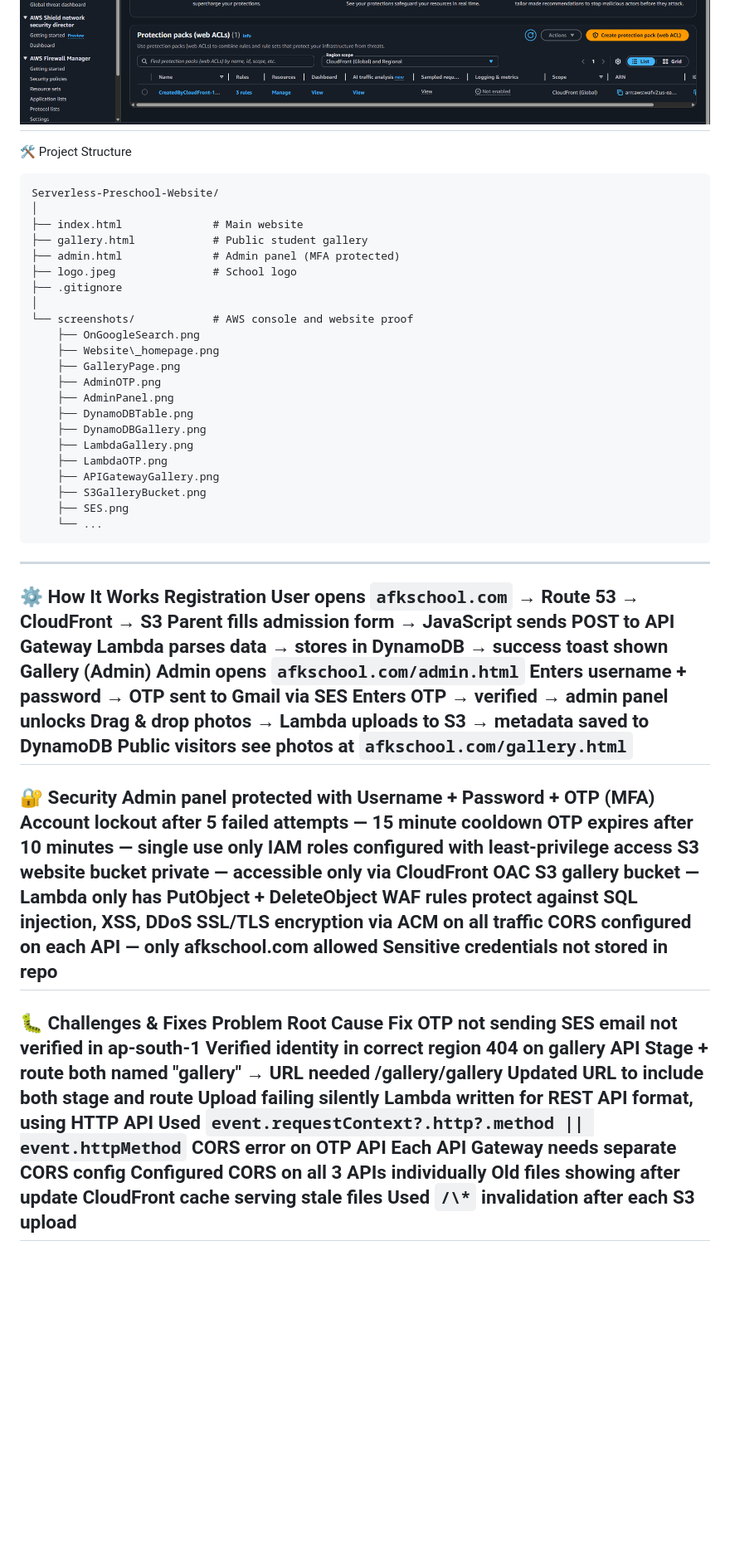
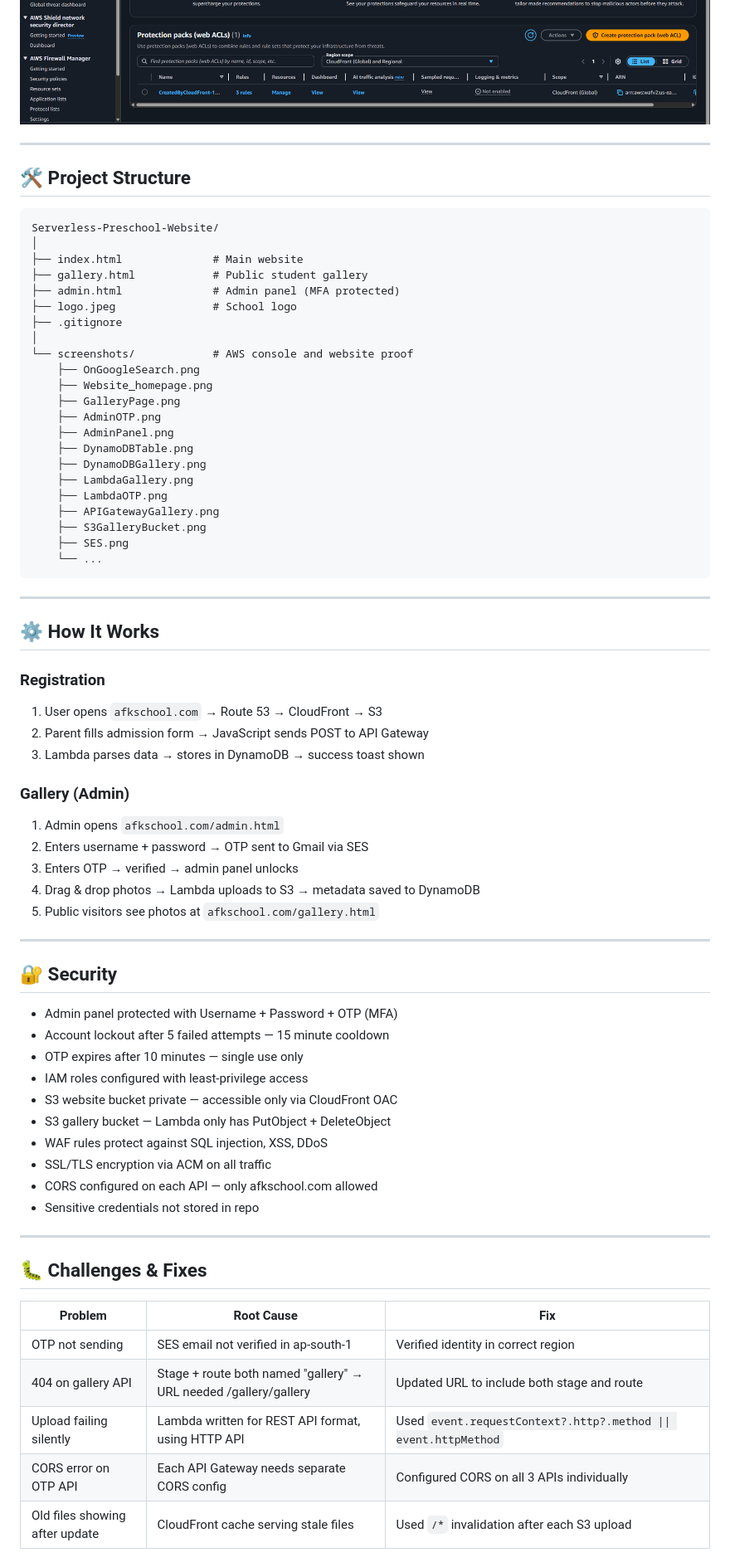
Before and after one commit to khanamir0/Serverless-Preschool-Website-, a Markdown page: README.md, the part around one of its changes. Shown at 83% size. Rendered like a GitHub page; blank space fills up the shorter version.

````diff
--- a/README.md
+++ b/README.md
@@ -165,6 +209,9 @@ Login attempt → credentials match → POST /gallery-otp (action: send)
 ![WAF](screenshots/WAF.png)
+
 ---
-🛠️ Project Structure
+
+## 🛠️ Project Structure
+
 ```
 Serverless-Preschool-Website/
 │
@@ -176,7 +223,7 @@ Serverless-Preschool-Website/
 │
 └── screenshots/            # AWS console and website proof
     ├── OnGoogleSearch.png
-    ├── Website\_homepage.png
+    ├── Website_homepage.png
     ├── GalleryPage.png
     ├── AdminOTP.png
     ├── AdminPanel.png
@@ -189,36 +236,48 @@ Serverless-Preschool-Website/
     ├── SES.png
     └── ...
 ```
+
 ---
-⚙️ How It Works
-Registration
-User opens `afkschool.com` → Route 53 → CloudFront → S3
-Parent fills admission form → JavaScript sends POST to API Gateway
-Lambda parses data → stores in DynamoDB → success toast shown
-Gallery (Admin)
-Admin opens `afkschool.com/admin.html`
-Enters username + password → OTP sent to Gmail via SES
-Enters OTP → verified → admin panel unlocks
-Drag & drop photos → Lambda uploads to S3 → metadata saved to DynamoDB
-Public visitors see photos at `afkschool.com/gallery.html`
+
+## ⚙️ How It Works
+
+### Registration
+1. User opens `afkschool.com` → Route 53 → CloudFront → S3
+2. Parent fills admission form → JavaScript sends POST to API Gateway
+3. Lambda parses data → stores in DynamoDB → success toast shown
+
+### Gallery (Admin)
+1. Admin opens `afkschool.com/admin.html`
+2. Enters username + password → OTP sent to Gmail via SES
+3. Enters OTP → verified → admin panel unlocks
+4. Drag & drop photos → Lambda uploads to S3 → metadata saved to DynamoDB
+5. Public visitors see photos at `afkschool.com/gallery.html`
+
 ---
-🔐 Security
-Admin panel protected with Username + Password + OTP (MFA)
-Account lockout after 5 failed attempts — 15 minute cooldown
-OTP expires after 10 minutes — single use only
-IAM roles configured with least-privilege access
-S3 website bucket private — accessible only via CloudFront OAC
-S3 gallery bucket — Lambda only has PutObject + DeleteObject
-WAF rules protect against SQL injection, XSS, DDoS
-SSL/TLS encryption via ACM on all traffic
-CORS configured on each API — only afkschool.com allowed
-Sensitive credentials not stored in repo
+
+## 🔐 Security
+
+- Admin panel protected with Username + Password + OTP (MFA)
+- Account lockout after 5 failed attempts — 15 minute cooldown
+- OTP expires after 10 minutes — single use only
+- IAM roles configured with least-privilege access
+- S3 website bucket private — accessible only via CloudFront OAC
+- S3 gallery bucket — Lambda only has PutObject + DeleteObject
+- WAF rules protect against SQL injection, XSS, DDoS
+- SSL/TLS encryption via ACM on all traffic
+- CORS configured on each API — only afkschool.com allowed
+- Sensitive credentials not stored in repo
+
 ---
-🐛 Challenges & Fixes
-Problem	Root Cause	Fix
-OTP not sending	SES email not verified in ap-south-1	Verified identity in correct region
-404 on gallery API	Stage + route both named "gallery" → URL needed /gallery/gallery	Updated URL to include both stage and route
-Upload failing silently	Lambda written for REST API format, using HTTP API	Used `event.requestContext?.http?.method || event.httpMethod`
-CORS error on OTP API	Each API Gateway needs separate CORS config	Configured CORS on all 3 APIs individually
-Old files showing after update	CloudFront cache serving stale files	Used `/\*` invalidation after each S3 upload
+
+## 🐛 Challenges & Fixes
+
+| Problem | Root Cause | Fix |
+|---------|-----------|-----|
+| OTP not sending | SES email not verified in ap-south-1 | Verified identity in correct region |
+| 404 on gallery API | Stage + route both named "gallery" → URL needed /gallery/gallery | Updated URL to include both stage and route |
+| Upload failing silently | Lambda written for REST API format, using HTTP API | Used `event.requestContext?.http?.method \|\| event.httpMethod` |
+| CORS error on OTP API | Each API Gateway needs separate CORS config | Configured CORS on all 3 APIs individually |
+| Old files showing after update | CloudFront cache serving stale files | Used `/*` invalidation after each S3 upload |
+
 ---
````
Also changed, not shown: other parts of README.md (+127 -78 lines).
